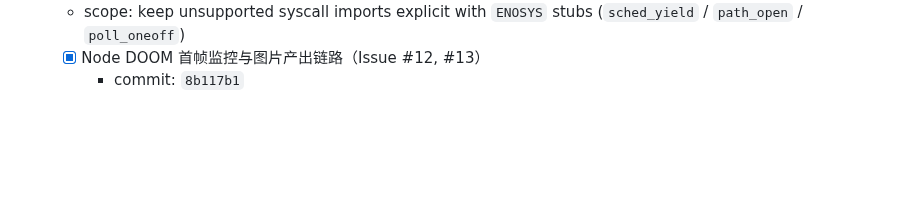
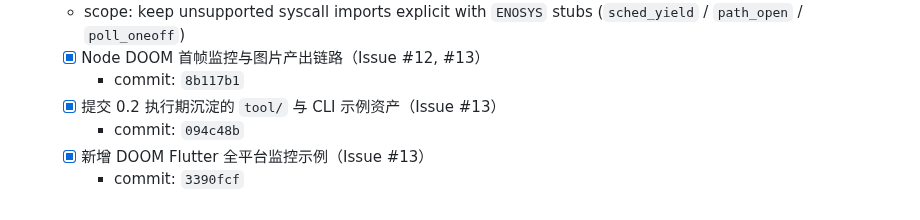
Before and after one commit to medz/wasd, a Markdown page: TODO.md, the part around the change. Rendered like a GitHub page; blank space fills up the shorter version.

Commit message:
chore(todo): record tooling and flutter doom example commits

```diff
--- a/TODO.md
+++ b/TODO.md
@@ -129,3 +129,7 @@
   - scope: keep unsupported syscall imports explicit with `ENOSYS` stubs (`sched_yield` / `path_open` / `poll_oneoff`)
   - [x] Node DOOM 首帧监控与图片产出链路（Issue #12, #13）
     - commit: `8b117b1`
+  - [x] 提交 0.2 执行期沉淀的 `tool/` 与 CLI 示例资产（Issue #13）
+    - commit: `094c48b`
+  - [x] 新增 DOOM Flutter 全平台监控示例（Issue #13）
+    - commit: `3390fcf`
```
